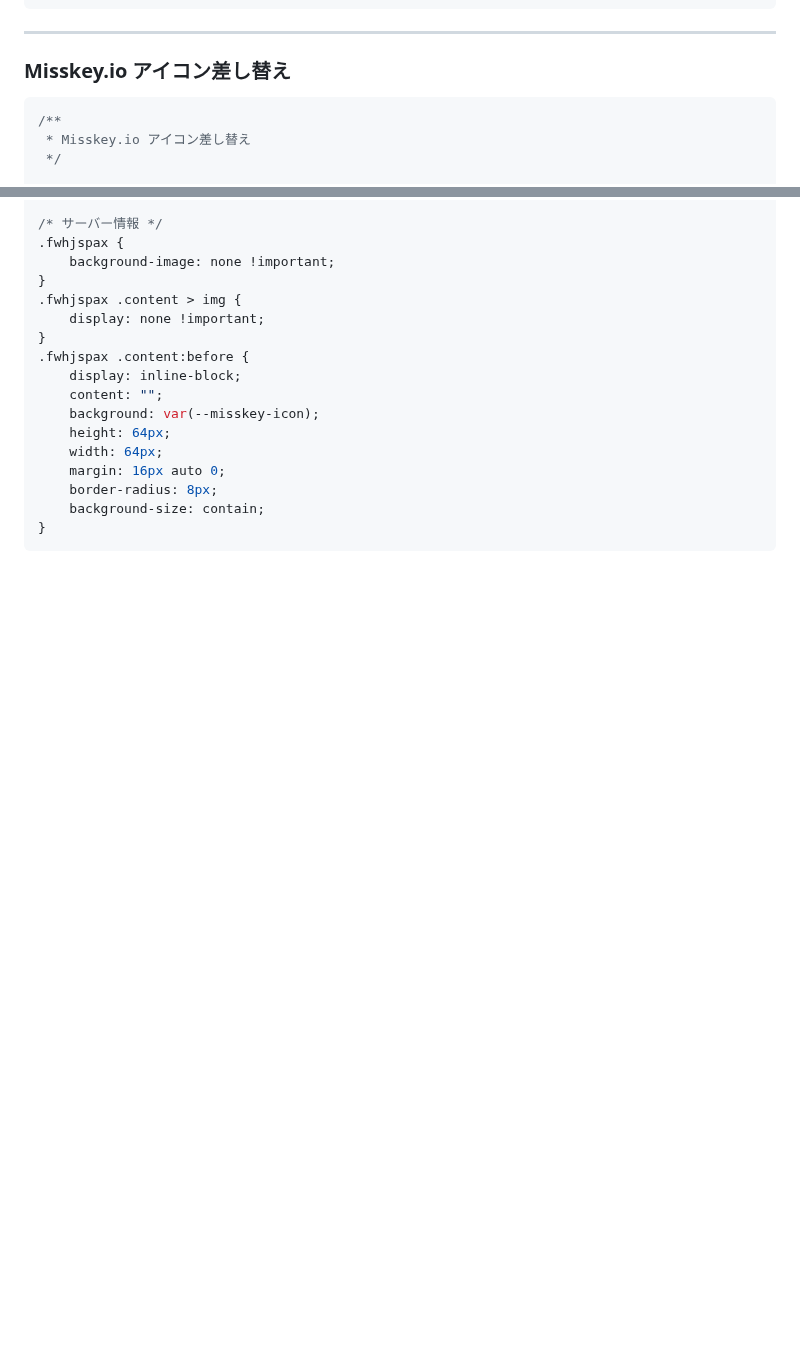
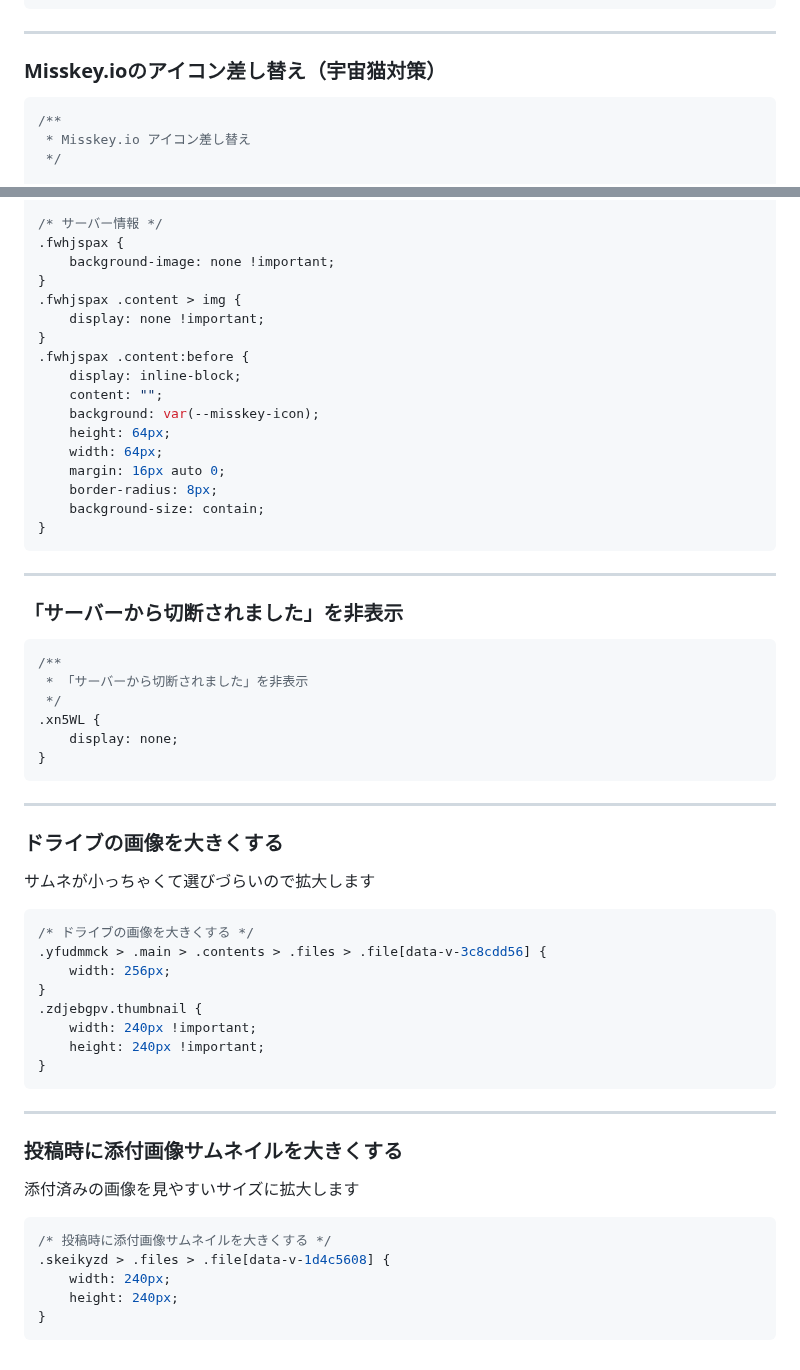
Before and after one commit to kanade/misskey-css, a Markdown page: README.md, 2 parts joined by grey strips. GitHub-like rendering; blank space fills up the shorter version.

Commit message:
切断時の通知を非表示、ドライブの画像サムネ拡大、添付画像サムネ拡大

````diff
--- a/README.md
+++ b/README.md
@@ -633,7 +633,8 @@ div:has(.xj7PE:first-child) + div .x5yeR:has(.xww2J[href^="/channels/"]) {
 ```
 
 ---
-### Misskey.io アイコン差し替え
+
+### Misskey.ioのアイコン差し替え（宇宙猫対策）
 
 ```css
 /**
@@ -697,3 +698,41 @@ div:has(.xj7PE:first-child) + div .x5yeR:has(.xww2J[href^="/channels/"]) {
     background-size: contain;
 }
 ```
+---
+
+### 「サーバーから切断されました」を非表示
+```css
+/**
+ * 「サーバーから切断されました」を非表示
+ */
+.xn5WL {
+    display: none;
+}
+```
+
+---
+
+### ドライブの画像を大きくする
+サムネが小っちゃくて選びづらいので拡大します
+```css
+/* ドライブの画像を大きくする */
+.yfudmmck > .main > .contents > .files > .file[data-v-3c8cdd56] {
+    width: 256px;
+}
+.zdjebgpv.thumbnail {
+    width: 240px !important;
+    height: 240px !important;
+}
+```
+
+---
+
+### 投稿時に添付画像サムネイルを大きくする
+添付済みの画像を見やすいサイズに拡大します
+```css
+/* 投稿時に添付画像サムネイルを大きくする */
+.skeikyzd > .files > .file[data-v-1d4c5608] {
+    width: 240px;
+    height: 240px;
+}
+```
````
Also changed, not shown: other parts of README.md (+1 -1 lines).
